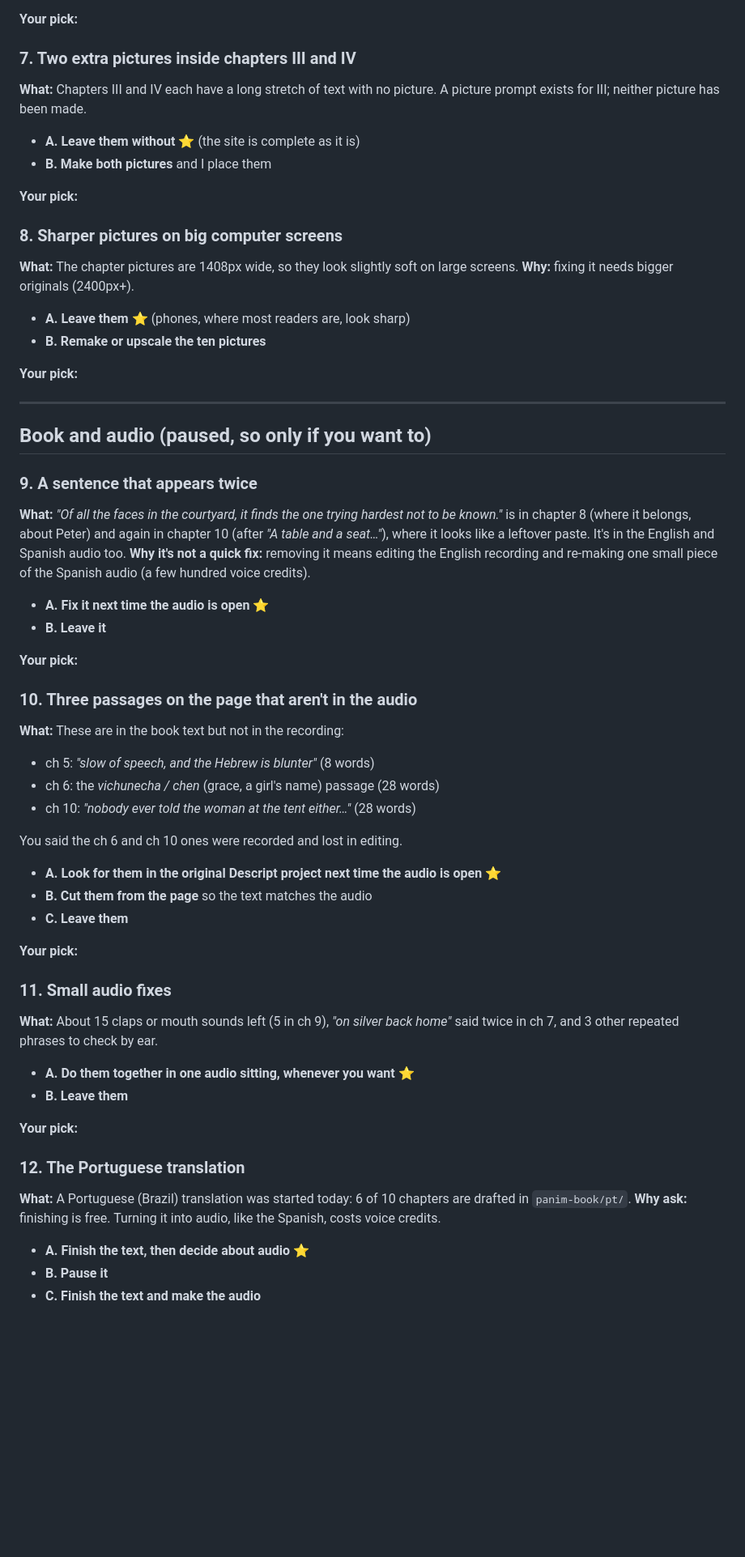
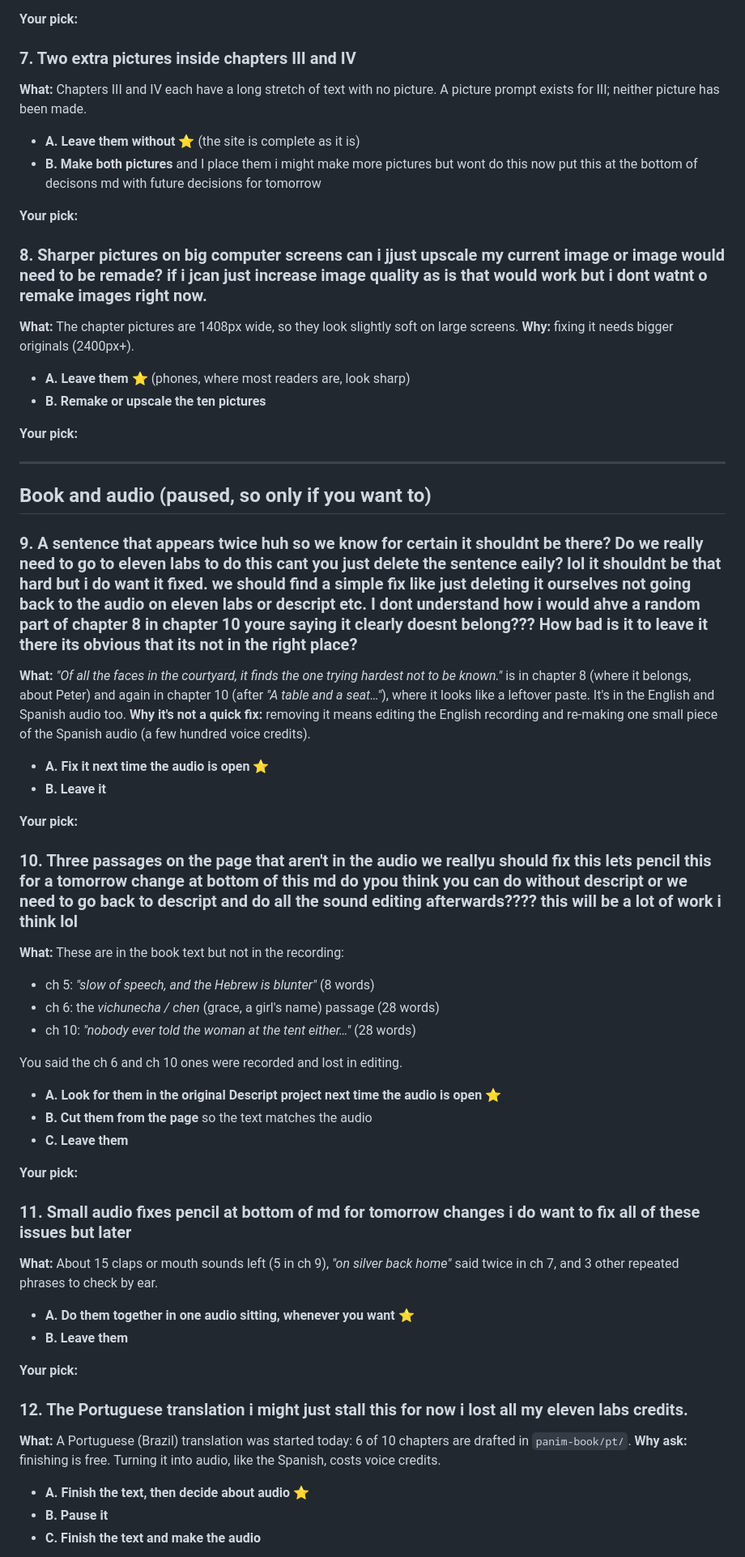
Before and after one commit to JonathanDiaso/Panim, a Markdown page: docs/DECISIONS.md, the part around one of its changes. Shown at 81% size. Rendered like a GitHub page; blank space fills up the shorter version.

```diff
--- a/docs/DECISIONS.md
+++ b/docs/DECISIONS.md
@@ -75,16 +74,20 @@ rewritten weeks ago but never put on the site, and 59 others were never checked
 **Your pick:**
 
 ### 7. Two extra pictures inside chapters III and IV
+
 **What:** Chapters III and IV each have a long stretch of text with no picture. A picture prompt
 exists for III; neither picture has been made.
+
 - **A. Leave them without** ⭐ (the site is complete as it is)
-- **B. Make both pictures** and I place them
+- **B. Make both pictures** and I place them i might make more pictures but wont do this now put this at the bottom of decisons md with future decisions for tomorrow
 
 **Your pick:**
 
-### 8. Sharper pictures on big computer screens
+### 8. Sharper pictures on big computer screens can i jjust upscale my current image or image would need to be remade? if i jcan just increase image quality as is that would work but i dont watnt o remake images right now.
+
 **What:** The chapter pictures are 1408px wide, so they look slightly soft on large screens.
 **Why:** fixing it needs bigger originals (2400px+).
+
 - **A. Leave them** ⭐ (phones, where most readers are, look sharp)
 - **B. Remake or upscale the ten pictures**
 
@@ -94,42 +97,51 @@ exists for III; neither picture has been made.
 
 ## Book and audio (paused, so only if you want to)
 
-### 9. A sentence that appears twice
+### 9. A sentence that appears twice huh so we know for certain it shouldnt be there? Do we really need to go to eleven labs to do this cant you just delete the sentence eaily? lol it shouldnt be that hard but i do want it fixed. we should find a simple fix like just deleting it ourselves not going back to the audio on eleven labs or descript etc. I dont understand how i would ahve a random part of chapter 8 in chapter 10 youre saying it clearly doesnt belong??? How bad is it to leave it there its obvious that its not in the right place?
+
 **What:** *"Of all the faces in the courtyard, it finds the one trying hardest not to be known."*
 is in chapter 8 (where it belongs, about Peter) and again in chapter 10 (after *"A table and a
 seat…"*), where it looks like a leftover paste. It's in the English and Spanish audio too.
 **Why it's not a quick fix:** removing it means editing the English recording and re-making one
 small piece of the Spanish audio (a few hundred voice credits).
+
 - **A. Fix it next time the audio is open** ⭐
 - **B. Leave it**
 
 **Your pick:**
 
-### 10. Three passages on the page that aren't in the audio
+### 10. Three passages on the page that aren't in the audio we reallyu should fix this lets pencil this for a tomorrow change at bottom of this md do ypou think you can do without descript or we need to go back to descript and do all the sound editing afterwards???? this will be a lot of work i think lol
+
 **What:** These are in the book text but not in the recording:
+
 - ch 5: *"slow of speech, and the Hebrew is blunter"* (8 words)
 - ch 6: the *vichunecha / chen* (grace, a girl's name) passage (28 words)
 - ch 10: *"nobody ever told the woman at the tent either…"* (28 words)
 
 You said the ch 6 and ch 10 ones were recorded and lost in editing.
+
 - **A. Look for them in the original Descript project next time the audio is open** ⭐
 - **B. Cut them from the page** so the text matches the audio
 - **C. Leave them**
 
 **Your pick:**
 
-### 11. Small audio fixes
+### 11. Small audio fixes pencil at bottom of md for tomorrow changes i do want to fix all of these issues but later
+
 **What:** About 15 claps or mouth sounds left (5 in ch 9), *"on silver back home"* said twice in
 ch 7, and 3 other repeated phrases to check by ear.
+
 - **A. Do them together in one audio sitting, whenever you want** ⭐
 - **B. Leave them**
 
 **Your pick:**
 
-### 12. The Portuguese translation
+### 12. The Portuguese translation i might just stall this for now i lost all my eleven labs credits.
+
 **What:** A Portuguese (Brazil) translation was started today: 6 of 10 chapters are drafted in
 `panim-book/pt/`.
 **Why ask:** finishing is free. Turning it into audio, like the Spanish, costs voice credits.
+
 - **A. Finish the text, then decide about audio** ⭐
 - **B. Pause it**
 - **C. Finish the text and make the audio**
```
Also changed, not shown: other parts of docs/DECISIONS.md (+23 -20 lines), archive/decisions-answered-2026-09-16-evening.md (+39 -0 lines).
